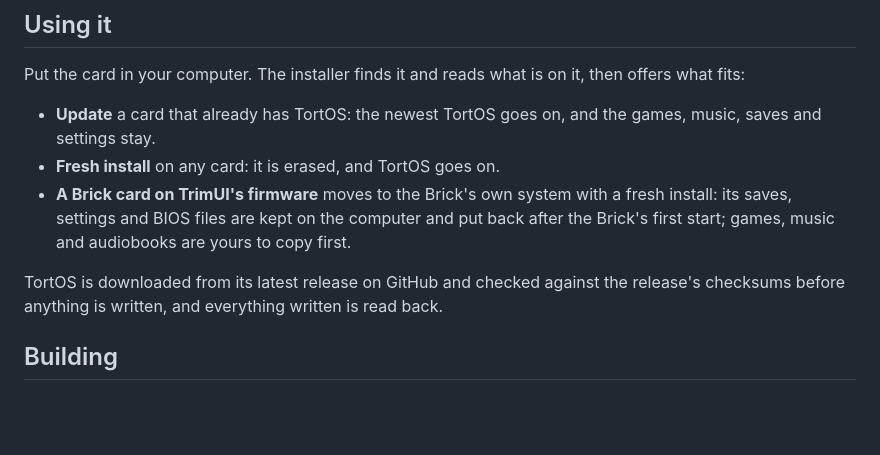
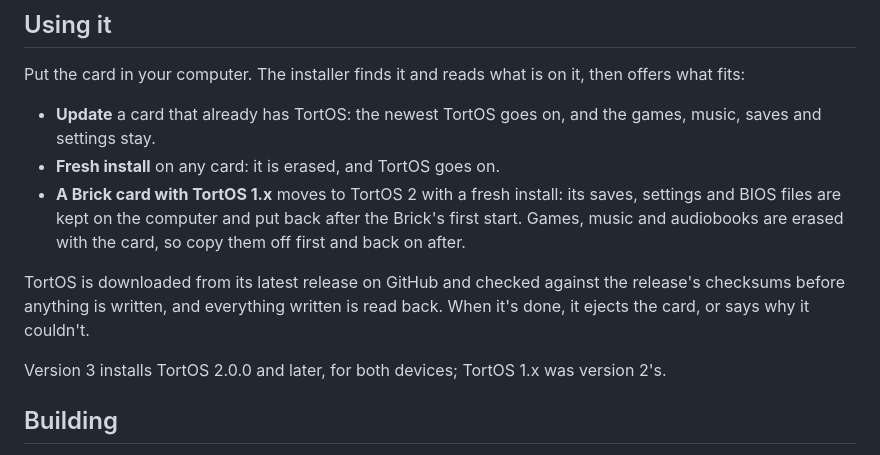
Before and after one commit to ericreinsmidt/TortOS-Installer, a Markdown page: README.md, the part around the change. Drawn GitHub-style; blank space fills up the shorter version.

Commit message:
The README says a Brick card with TortOS 1.x moves to TortOS 2: the installer keeps its saves, settings and BIOS files and puts them back, and the player copies the games, music and audiobooks off first and back on after. It also says the card is ejected when a job is done, and that version 3 installs TortOS 2.0.0 and later

```diff
--- a/README.md
+++ b/README.md
@@ -36,14 +36,17 @@ it, then offers what fits:
 - **Update** a card that already has TortOS: the newest TortOS goes on, and
   the games, music, saves and settings stay.
 - **Fresh install** on any card: it is erased, and TortOS goes on.
-- **A Brick card on TrimUI's firmware** moves to the Brick's own system with a
-  fresh install: its saves, settings and BIOS files are kept on the computer
-  and put back after the Brick's first start; games, music and audiobooks are
-  yours to copy first.
+- **A Brick card with TortOS 1.x** moves to TortOS 2 with a fresh install:
+  its saves, settings and BIOS files are kept on the computer and put back
+  after the Brick's first start. Games, music and audiobooks are erased with
+  the card, so copy them off first and back on after.
 
 TortOS is downloaded from its latest release on GitHub and checked against
 the release's checksums before anything is written, and everything written is
-read back.
+read back. When it's done, it ejects the card, or says why it couldn't.
+
+Version 3 installs TortOS 2.0.0 and later, for both devices; TortOS 1.x was
+version 2's.
 
 ## Building
 
```
